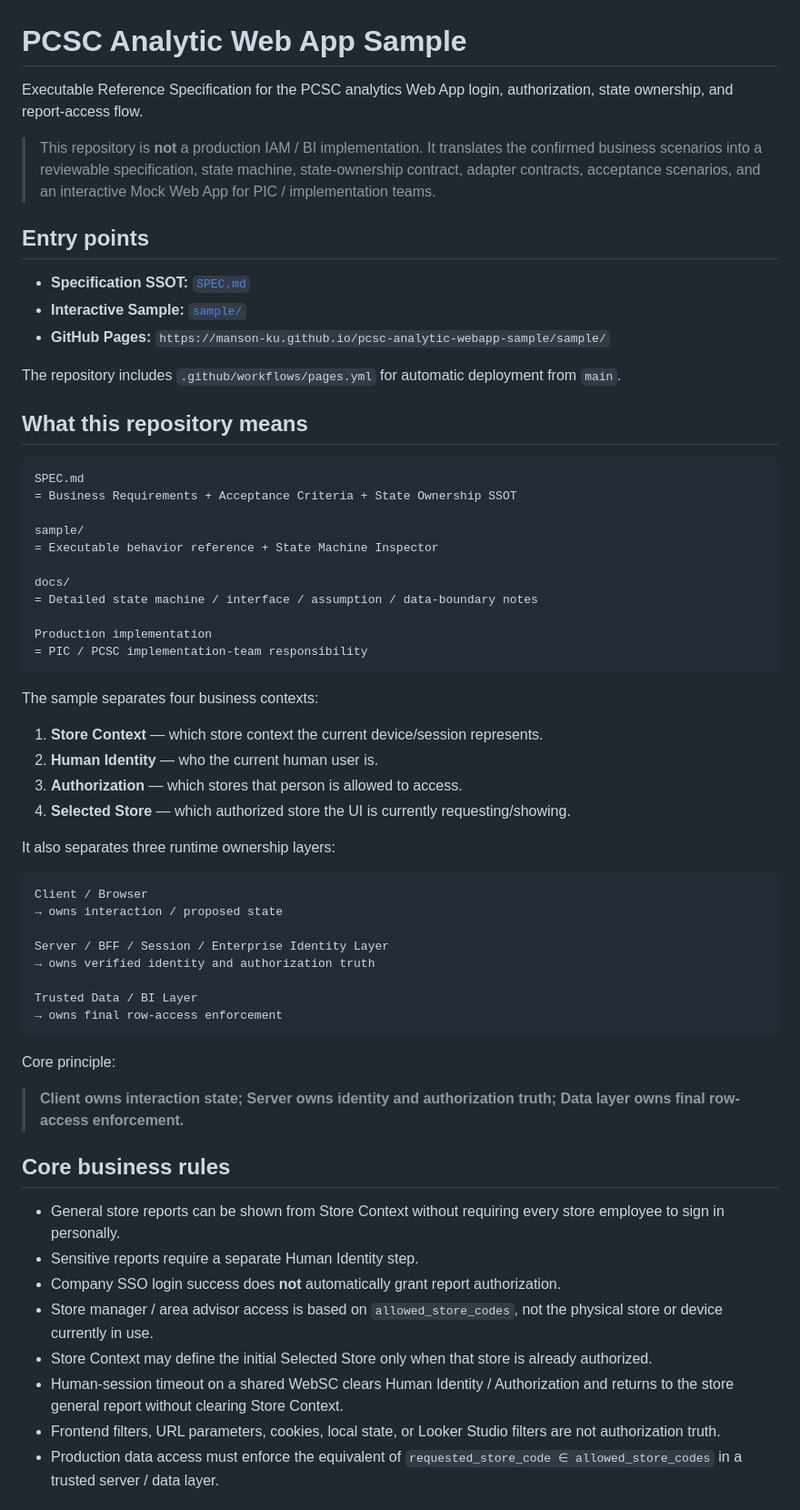
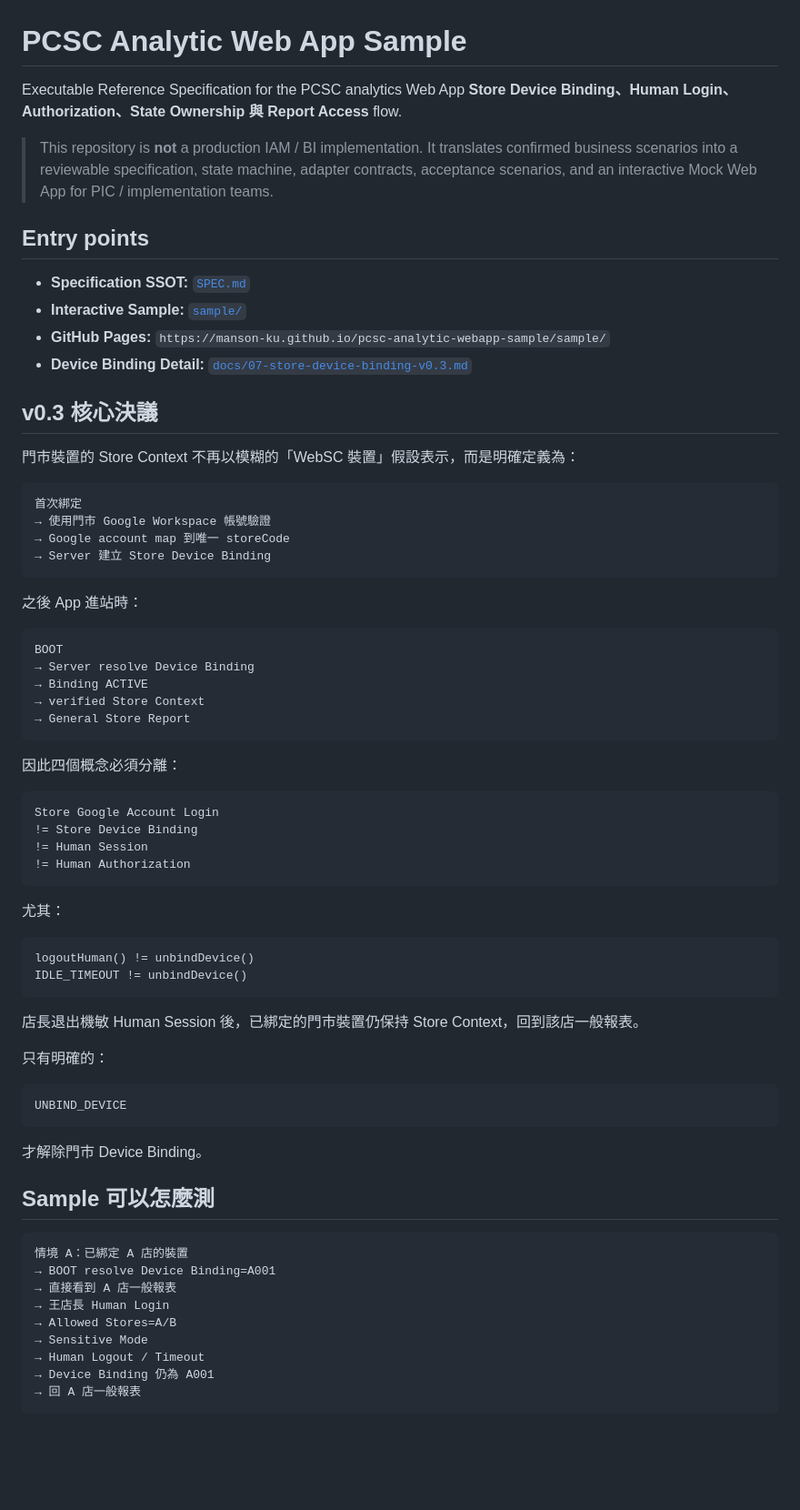
Before and after one commit to Manson-Ku/pcsc-analytic-webapp-sample, a Markdown page: README.md, the part around one of its changes. Shown at 91% size. Rendered like a GitHub page; blank space fills up the shorter version.

Commit message:
document device binding model in repository entry point

````diff
--- a/README.md
+++ b/README.md
@@ -1,64 +1,74 @@
 # PCSC Analytic Web App Sample
 
-Executable Reference Specification for the PCSC analytics Web App login, authorization, state ownership, and report-access flow.
+Executable Reference Specification for the PCSC analytics Web App **Store Device Binding、Human Login、Authorization、State Ownership 與 Report Access** flow.
 
-> This repository is **not** a production IAM / BI implementation. It translates the confirmed business scenarios into a reviewable specification, state machine, state-ownership contract, adapter contracts, acceptance scenarios, and an interactive Mock Web App for PIC / implementation teams.
+> This repository is **not** a production IAM / BI implementation. It translates confirmed business scenarios into a reviewable specification, state machine, adapter contracts, acceptance scenarios, and an interactive Mock Web App for PIC / implementation teams.
 
 ## Entry points
 
 - **Specification SSOT:** [`SPEC.md`](./SPEC.md)
 - **Interactive Sample:** [`sample/`](./sample/)
 - **GitHub Pages:** `https://manson-ku.github.io/pcsc-analytic-webapp-sample/sample/`
+- **Device Binding Detail:** [`docs/07-store-device-binding-v0.3.md`](./docs/07-store-device-binding-v0.3.md)
 
-The repository includes `.github/workflows/pages.yml` for automatic deployment from `main`.
+## v0.3 核心決議
 
-## What this repository means
+門市裝置的 Store Context 不再以模糊的「WebSC 裝置」假設表示，而是明確定義為：
 
 ```text
-SPEC.md
-= Business Requirements + Acceptance Criteria + State Ownership SSOT
-
-sample/
-= Executable behavior reference + State Machine Inspector
-
-docs/
-= Detailed state machine / interface / assumption / data-boundary notes
-
-Production implementation
-= PIC / PCSC implementation-team responsibility
+首次綁定
+→ 使用門市 Google Workspace 帳號驗證
+→ Google account map 到唯一 storeCode
+→ Server 建立 Store Device Binding
 ```
 
-The sample separates four business contexts:
-
-1. **Store Context** — which store context the current device/session represents.
-2. **Human Identity** — who the current human user is.
-3. **Authorization** — which stores that person is allowed to access.
-4. **Selected Store** — which authorized store the UI is currently requesting/showing.
-
-It also separates three runtime ownership layers:
+之後 App 進站時：
 
 ```text
-Client / Browser
-→ owns interaction / proposed state
-
-Server / BFF / Session / Enterprise Identity Layer
-→ owns verified identity and authorization truth
-
-Trusted Data / BI Layer
-→ owns final row-access enforcement
+BOOT
+→ Server resolve Device Binding
+→ Binding ACTIVE
+→ verified Store Context
+→ General Store Report
 ```
 
-Core principle:
+因此四個概念必須分離：
 
-> **Client owns interaction state; Server owns identity and authorization truth; Data layer owns final row-access enforcement.**
+```text
+Store Google Account Login
+!= Store Device Binding
+!= Human Session
+!= Human Authorization
+```
 
-## Core business rules
+尤其：
 
-- General store reports can be shown from Store Context without requiring every store employee to sign in personally.
-- Sensitive reports require a separate Human Identity step.
-- Company SSO login success does **not** automatically grant report authorization.
-- Store manager / area advisor access is based on `allowed_store_codes`, not the physical store or device currently in use.
-- Store Context may define the initial Selected Store only when that store is already authorized.
-- Human-session timeout on a shared WebSC clears Human Identity / Authorization and returns to the store general report without clearing Store Context.
-- Frontend filters, URL parameters, cookies, local state, or Looker Studio filters are not authorization truth.
-- Production data access must enforce the equivalent of `requested_store_code ∈ allowed_store_codes` in a trusted server / data layer.
+```text
+logoutHuman() != unbindDevice()
+IDLE_TIMEOUT != unbindDevice()
+```
+
+店長退出機敏 Human Session 後，已綁定的門市裝置仍保持 Store Context，回到該店一般報表。
+
+只有明確的：
+
+```text
+UNBIND_DEVICE
+```
+
+才解除門市 Device Binding。
+
+## Sample 可以怎麼測
+
+```text
+情境 A：已綁定 A 店的裝置
+→ BOOT resolve Device Binding=A001
+→ 直接看到 A 店一般報表
+→ 王店長 Human Login
+→ Allowed Stores=A/B
+→ Sensitive Mode
+→ Human Logout / Timeout
+→ Device Binding 仍為 A001
+→ 回 A 店一般報表
+```
+
````
Also changed, not shown: other parts of README.md (+106 -103 lines).
